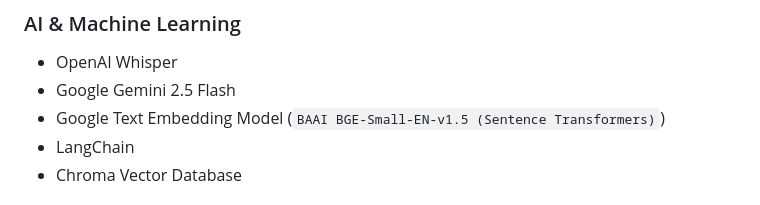
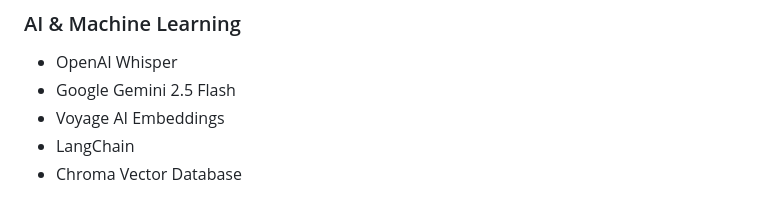
Before and after one commit to rajveer0104/AI-Video-Analyser, a Markdown page: README.md, the part around the change. Rendered like a GitHub page.

Commit message:
Update AI model name in README

```diff
--- a/README.md
+++ b/README.md
@@ -30,7 +30,7 @@ An AI-powered Django web application that transforms YouTube videos into structu
 
 * OpenAI Whisper
 * Google Gemini 2.5 Flash
-* Google Text Embedding Model (`BAAI BGE-Small-EN-v1.5 (Sentence Transformers)`)
+* Voyage AI Embeddings
 * LangChain
 * Chroma Vector Database
 
```
